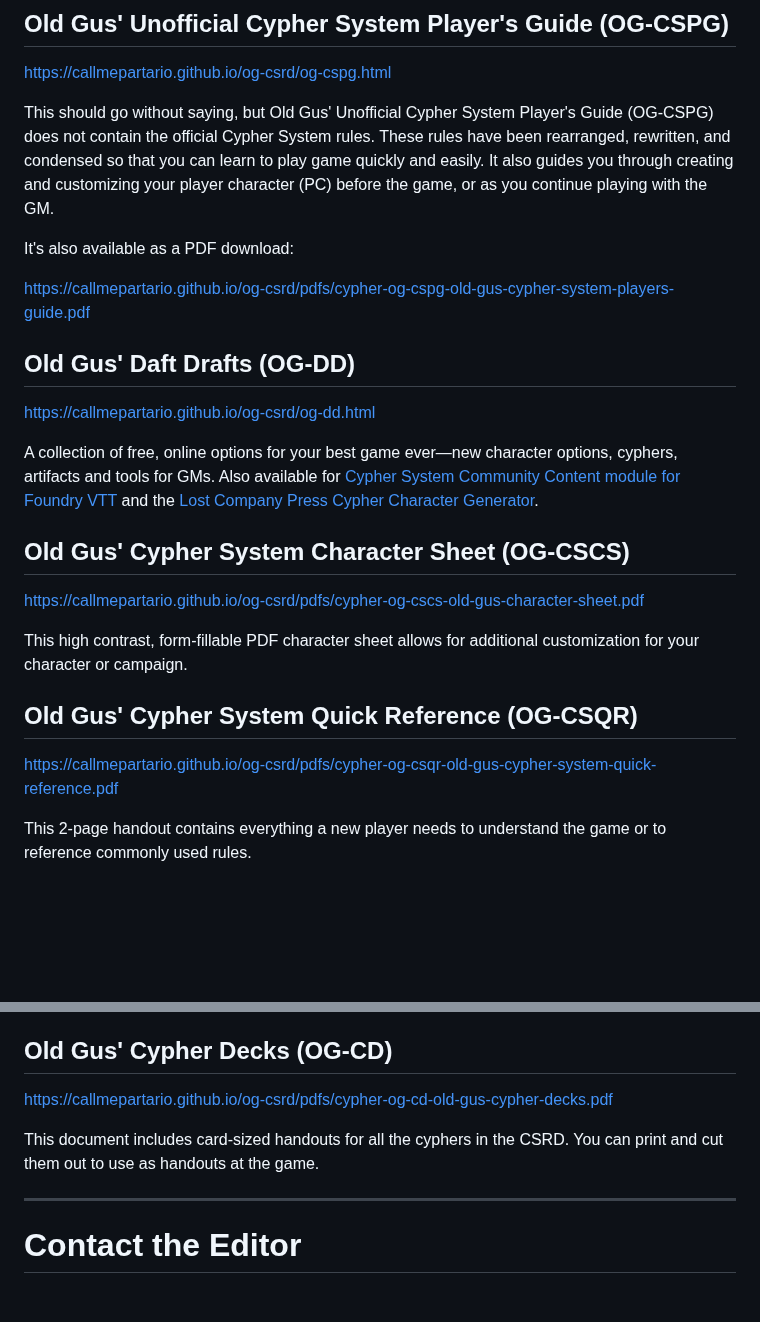
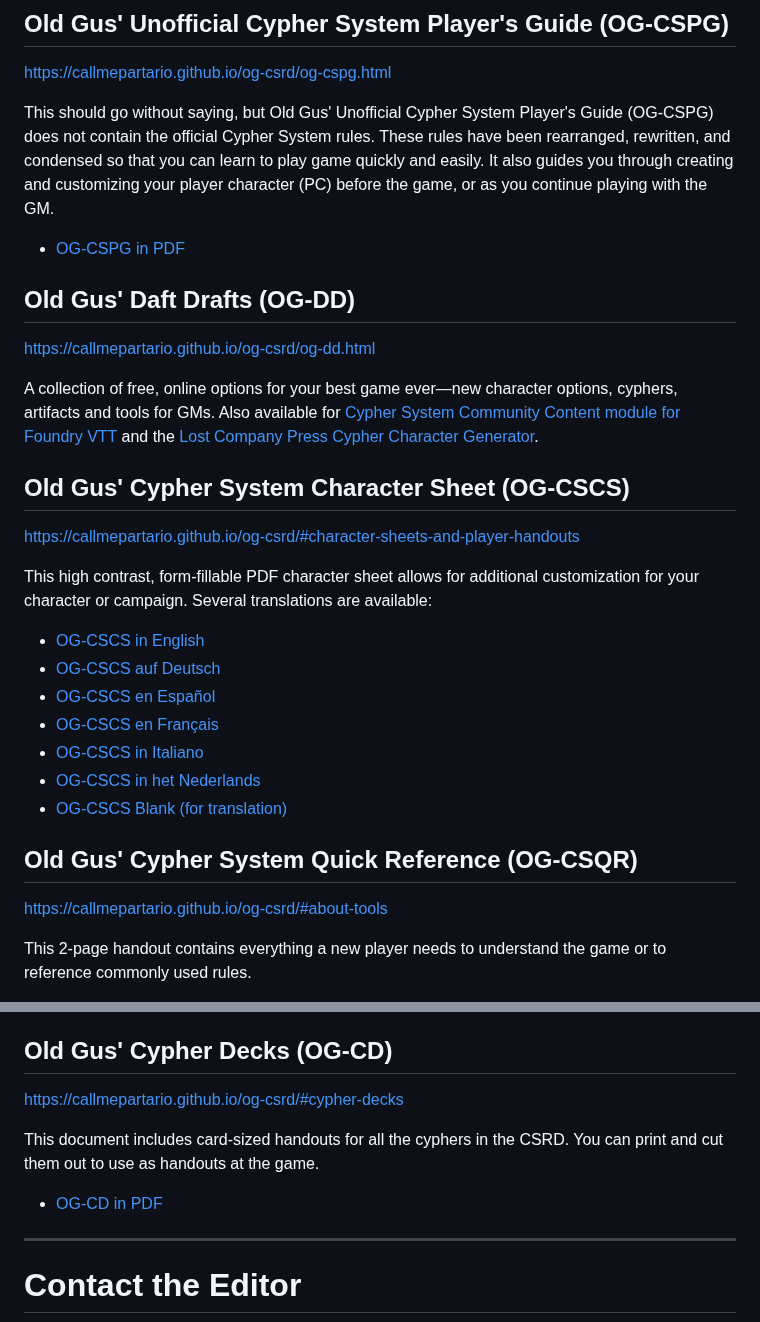
Before and after one commit to callmepartario/og-csrd, a Markdown page: README.md, 2 parts joined by grey strips. Drawn GitHub-style; blank space fills up the shorter version.

```diff
--- a/README.md
+++ b/README.md
@@ -15,9 +15,7 @@ https://callmepartario.github.io/og-csrd/og-cspg.html
 
 This should go without saying, but Old Gus' Unofficial Cypher System Player's Guide (OG-CSPG) does not contain the official Cypher System rules. These rules have been rearranged, rewritten, and condensed so that you can learn to play game quickly and easily. It also guides you through creating and customizing your player character (PC) before the game, or as you continue playing with the GM.
 
-It's also available as a PDF download:
-
-https://callmepartario.github.io/og-csrd/pdfs/cypher-og-cspg-old-gus-cypher-system-players-guide.pdf
+- [OG-CSPG in PDF](https://callmepartario.github.io/og-csrd/pdfs/cypher-og-cspg-old-gus-cypher-system-players-guide.pdf)
 
 ## Old Gus' Daft Drafts (OG-DD)
 
@@ -27,13 +25,21 @@ A collection of free, online options for your best game ever—new character opt
 
 ## Old Gus' Cypher System Character Sheet (OG-CSCS)
 
-https://callmepartario.github.io/og-csrd/pdfs/cypher-og-cscs-old-gus-character-sheet.pdf
+https://callmepartario.github.io/og-csrd/#character-sheets-and-player-handouts
 
-This high contrast, form-fillable PDF character sheet allows for additional customization for your character or campaign.
+This high contrast, form-fillable PDF character sheet allows for additional customization for your character or campaign. Several translations are available:
+
+- [OG-CSCS in English](https://callmepartario.github.io/og-csrd/pdfs/cypher-og-cscs-old-gus-character-sheet.pdf)
+- [OG-CSCS auf Deutsch](https://callmepartario.github.io/og-csrd/pdfs/cypher-og-cscs-old-gus-character-sheet-de.pdf)
+- [OG-CSCS en Español](https://callmepartario.github.io/og-csrd/pdfs/cypher-og-cscs-old-gus-character-sheet-es.pdf)
+- [OG-CSCS en Français](https://callmepartario.github.io/og-csrd/pdfs/cypher-og-cscs-old-gus-character-sheet-fr.pdf)
+- [OG-CSCS in Italiano](https://callmepartario.github.io/og-csrd/pdfs/cypher-og-cscs-old-gus-character-sheet.pdf)
+- [OG-CSCS in het Nederlands](https://callmepartario.github.io/og-csrd/pdfs/cypher-og-cscs-old-gus-character-sheet.pdf)
+- [OG-CSCS Blank (for translation)](https://callmepartario.github.io/og-csrd/pdfs/cypher-og-cscs-old-gus-character-sheet.pdf)
 
 ## Old Gus' Cypher System Quick Reference (OG-CSQR)
 
-https://callmepartario.github.io/og-csrd/pdfs/cypher-og-csqr-old-gus-cypher-system-quick-reference.pdf
+https://callmepartario.github.io/og-csrd/#about-tools
 
 This 2-page handout contains everything a new player needs to understand the game or to reference commonly used rules.
 
@@ -40,8 +49,10 @@ This 2-page handout contains everything a new player needs to understand the gam
 ## Old Gus' Cypher Decks (OG-CD)
 
-https://callmepartario.github.io/og-csrd/pdfs/cypher-og-cd-old-gus-cypher-decks.pdf
+https://callmepartario.github.io/og-csrd/#cypher-decks
 
 This document includes card-sized handouts for all the cyphers in the CSRD. You can print and cut them out to use as handouts at the game.
+
+- [OG-CD in PDF](https://callmepartario.github.io/og-csrd/pdfs/cypher-og-cd-old-gus-cypher-decks.pdf)
 
 ---
 
```
Also changed, not shown: other parts of README.md (+3 -0 lines).
